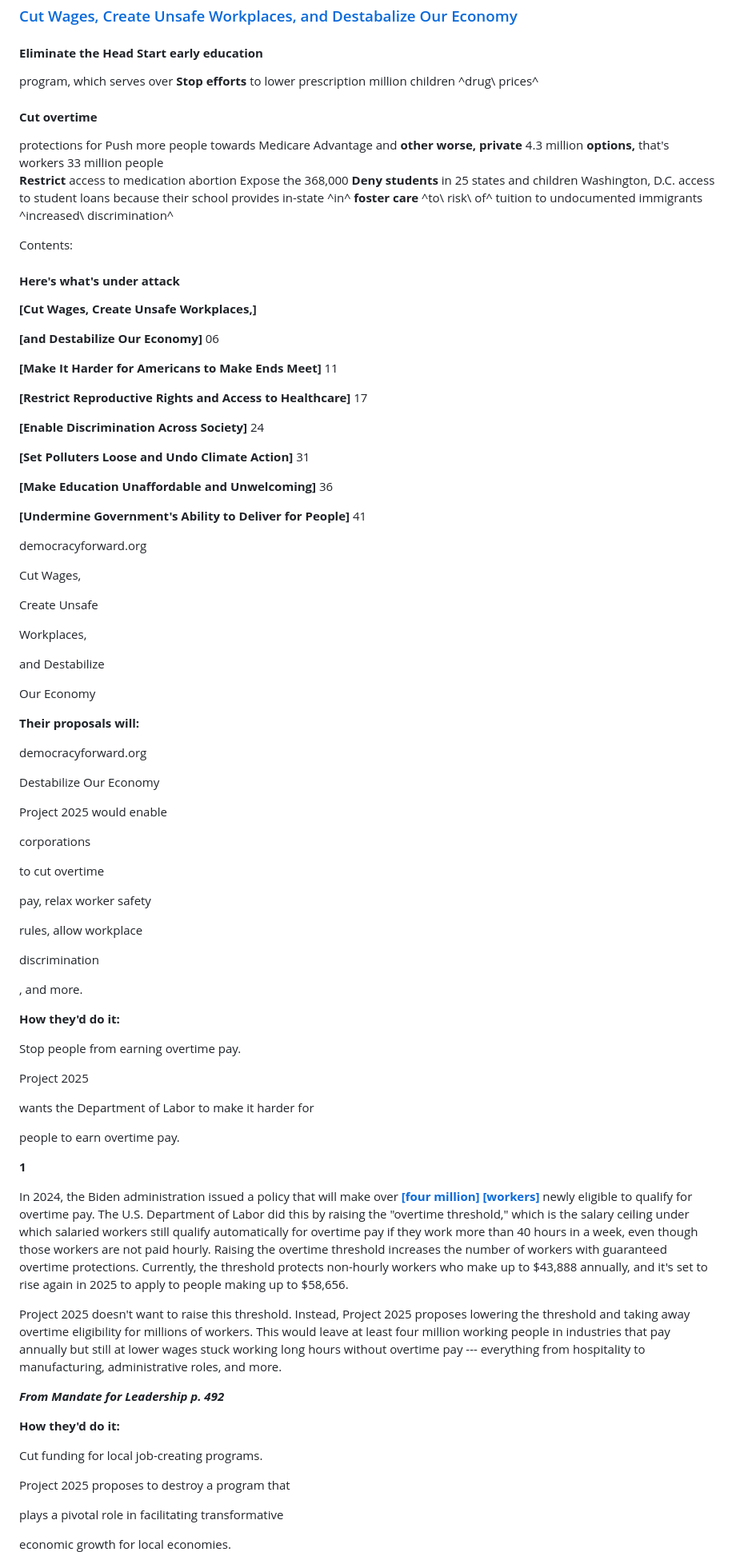
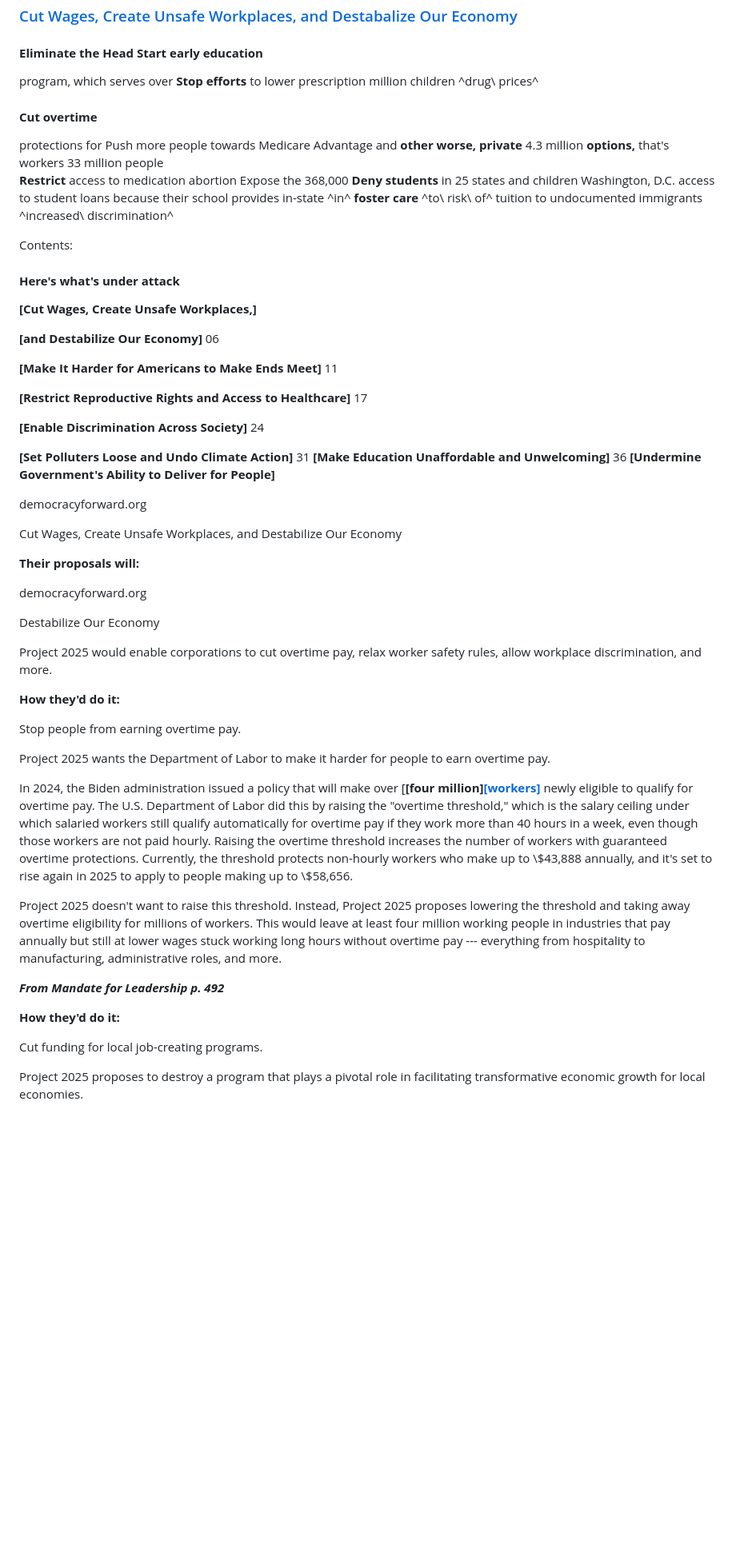
Before and after one commit to bbauska/peoples-guide-2025, a Markdown page: readme.md, the part around one of its changes. Shown at 80% size. Rendered like a GitHub page; blank space fills up the shorter version.

```diff
--- a/readme.md
+++ b/readme.md
@@ -86,20 +87,15 @@ and inclusion-related (DEI) programs and LGBTQ+ rights in health care, education
 <h3><a href="https://democracyforward.org/">Cut Wages, Create Unsafe Workplaces, and Destabalize Our Economy</a></h3>
 
 <h4><b>Eliminate the Head Start early education</b></h4>
-program, which serves over <b>Stop efforts</b> to
-lower prescription million children ^drug\ prices^
+program, which serves over <b>Stop efforts</b> to lower prescription million children ^drug\ prices^
 
 <h4><b>Cut overtime</b></h4>
-protections for Push more people towards Medicare
-Advantage and <b>other worse, private</b>
-4.3 million <b>options,</b> that's
-workers 33 million people
+protections for Push more people towards Medicare Advantage and <b>other worse, private</b> 4.3 million
+<b>options,</b> that's workers 33 million people
 
 <b>Restrict</b> access to medication abortion Expose the 368,000
-<b>Deny students</b> in 25 states and children
-Washington, D.C. access to student loans
-because their school provides in-state ^in^ <b>foster care</b>
-^to\ risk\ of^ tuition to undocumented immigrants
+<b>Deny students</b> in 25 states and children Washington, D.C. access to student loans because their
+school provides in-state ^in^ <b>foster care</b> ^to\ risk\ of^ tuition to undocumented immigrants
 ^increased\ discrimination^
 
 Contents:
@@ -118,23 +114,12 @@ Contents:
 <b>[Enable Discrimination Across Society]</b> 24
 
 <b>[Set Polluters Loose and Undo Climate Action]</b> 31
-
 <b>[Make Education Unaffordable and Unwelcoming]</b> 36
-
 <b>[Undermine Government's Ability to Deliver for People]</b>
-41
 
 democracyforward.org
 
-Cut Wages,
-
-Create Unsafe
-
-Workplaces,
-
-and Destabilize
-
-Our Economy
+Cut Wages, Create Unsafe Workplaces, and Destabilize Our Economy
 
 <b>Their proposals will:</b>
 
@@ -142,51 +127,27 @@ democracyforward.org
 
 Destabilize Our Economy
 
-Project 2025 would enable
-
-corporations
-
-to cut overtime
-
-pay, relax worker safety
-
-rules, allow workplace
-
-discrimination
-
-, and more.
+Project 2025 would enable corporations to cut overtime pay, relax worker safety rules, allow workplace discrimination, and more.
 
 <b>How they'd do it:</b>
 
 Stop people from earning overtime pay.
 
-Project 2025
+Project 2025 wants the Department of Labor to make it harder for people to earn overtime pay.
 
-wants the Department of Labor to make it harder for
+<p>In 2024, the Biden administration issued a policy that will make over
+[<b>[four million]</b><b><a href="https://www.cbsnews.com/news/biden-labor-department-overtime-pay-expansion-who-qualifies-cbs-news-explains/#:~:text=About%204.3%20million%20U.S.%20workers,rule%20from%20the%20Biden%20administration.">[workers]</a></b>
+newly eligible to qualify for overtime pay. The U.S. Department of Labor did this by raising the
+"overtime threshold," which is the salary ceiling under which salaried workers still qualify
+automatically for overtime pay if they work more than 40 hours in a week, even though those
+workers are not paid hourly. Raising the overtime threshold increases the number of workers with
+guaranteed overtime protections. Currently, the threshold protects non-hourly workers who make
+up to \$43,888 annually, and it's set to rise again in 2025 to apply to people making up to \$58,656.</p>
 
-people to earn overtime pay.
-
-<b>1</b>
-
-In 2024, the Biden administration issued a policy that will make over
-[<b>[four million]</b>
-<b>[workers]</b>](https://www.cbsnews.com/news/biden-labor-department-overtime-pay-expansion-who-qualifies-cbs-news-explains/#:~:text=About%204.3%20million%20U.S.%20workers,rule%20from%20the%20Biden%20administration.)
-newly eligible to qualify for overtime pay. The U.S. Department of Labor
-did this by raising the "overtime threshold," which is the salary
-ceiling under which salaried workers still qualify automatically for
-overtime pay if they work more than 40 hours in a week, even though
-those workers are not paid hourly. Raising the overtime threshold
-increases the number of workers with guaranteed overtime protections.
-Currently, the threshold protects non-hourly workers who make up to
-\$43,888 annually, and it's set to rise again in 2025 to apply to people
-making up to \$58,656.
-
-Project 2025 doesn't want to raise this threshold. Instead, Project 2025
-proposes lowering the threshold and taking away overtime eligibility for
-millions of workers. This would leave at least four million working
-people in industries that pay annually but still at lower wages stuck
-working long hours without overtime pay --- everything from hospitality
-to manufacturing, administrative roles, and more.
+Project 2025 doesn't want to raise this threshold. Instead, Project 2025 proposes lowering the threshold
+and taking away overtime eligibility for millions of workers. This would leave at least four million working
+people in industries that pay annually but still at lower wages stuck working long hours without overtime
+pay --- everything from hospitality to manufacturing, administrative roles, and more.
 
 <b><i>From Mandate for Leadership p. 492</i></b>
 
@@ -194,9 +155,6 @@ to manufacturing, administrative roles, and more.
 
 Cut funding for local job-creating programs.
 
-Project 2025 proposes to destroy a program that
-
-plays a pivotal role in facilitating transformative
-
+Project 2025 proposes to destroy a program that plays a pivotal role in facilitating transformative
 economic growth for local economies.
 
```
Also changed, not shown: other parts of readme.md (+66 -131 lines).
